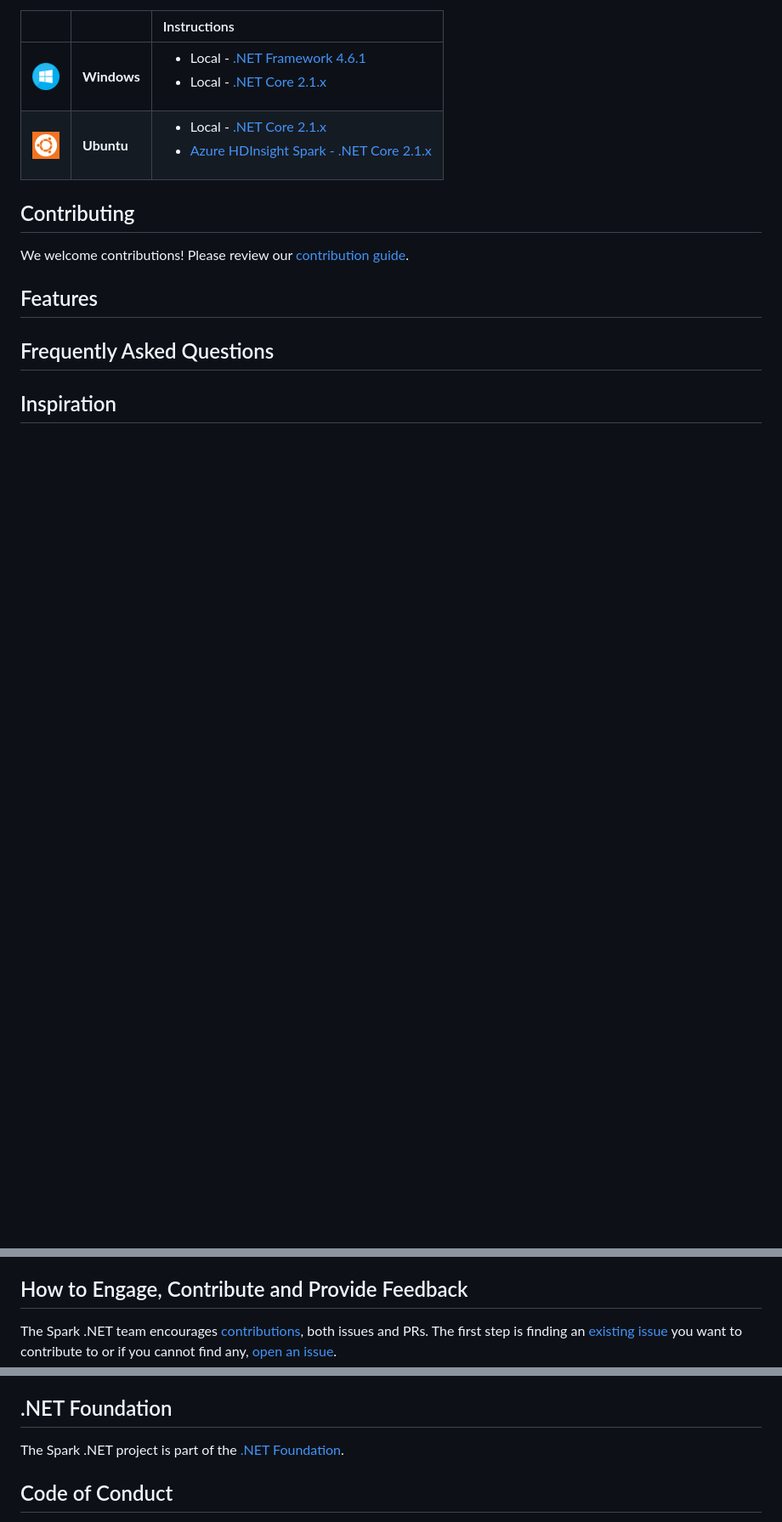
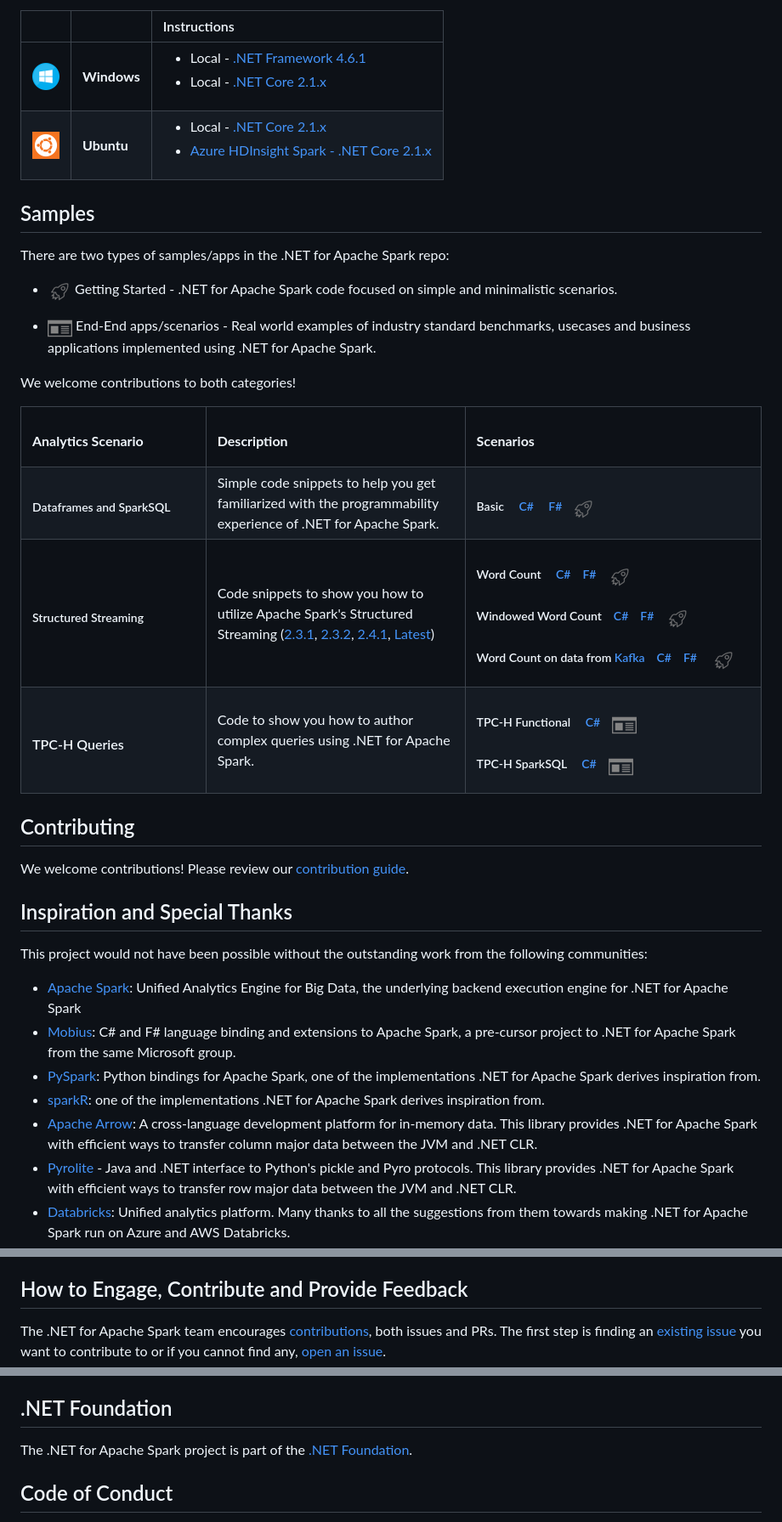
Before and after one commit to dotnet/spark, a Markdown page: README.md, 3 parts joined by grey strips. Shown at 85% size. GitHub-like rendering; pictures changed too: docs/img/app-type-e2e.png (added), docs/img/app-type-getting-started.png (added); blank space fills up the shorter version.

Commit message:
[Documentation] Update README.md (#5)
* Updating documentation

```diff
--- a/README.md
+++ b/README.md
@@ -35,15 +39,85 @@ Spark .NET will be redistributed as a Nuget package and a formal release here on
 | ![Windows icon](docs/img/windows-icon-32.png) | **Windows**    | <ul><li>Local - [.NET Framework 4.6.1](docs/building/windows-instructions.md#using-visual-studio-for-net-framework-461)</li><li>Local - [.NET Core 2.1.x](docs/building/windows-instructions.md#using-net-core-cli-for-net-core-21x)</li><ul>    |
 | ![Ubuntu icon](docs/img/ubuntu-icon-32.png) | **Ubuntu**     | <ul><li>Local - [.NET Core 2.1.x](docs/building/ubuntu-instructions.md)</li><li>[Azure HDInsight Spark - .NET Core 2.1.x](deployment/README.md)</li></ul>      |
 
+<a name="samples"></a>
+## Samples
+
+There are two types of samples/apps in the .NET for Apache Spark repo:
+
+* ![Icon](docs/img/app-type-getting-started.png) Getting Started - .NET for Apache Spark code focused on simple and minimalistic scenarios.
+
+* ![Icon](docs/img/app-type-e2e.png)  End-End apps/scenarios - Real world examples of industry standard benchmarks, usecases and business applications implemented using .NET for Apache Spark.
+
+We welcome contributions to both categories!
+
+<table>
+ <tr>
+   <td width="25%">
+      <h4><b>Analytics Scenario</b></h4>
+  </td>
+  <td>
+      <h4 width="35%"><b>Description</b></h4>
+  </td>
+  <td>
+      <h4><b>Scenarios</b></h4>
+  </td>
+ </tr>
+ <tr>
+   <td width="25%">
+      <h5>Dataframes and SparkSQL</h5>
+  </td>
+  <td width="35%">
+  Simple code snippets to help you get familiarized with the programmability experience of .NET for Apache Spark.
+  </td>
+    <td>
+      <h5>Basic &nbsp;&nbsp;&nbsp;
+      <a href="examples/Microsoft.Spark.CSharp.Examples/Sql/Basic.cs">C#</a> &nbsp; &nbsp; <a href="examples/Microsoft.Spark.FSharp.Examples/Sql/Basic.fs">F#</a>&nbsp;&nbsp;&nbsp;<a href="#"><img src="docs/img/app-type-getting-started.png" alt="Getting started icon"></a></h5>
+  </td>
+ </tr>
+ <tr>
+   <td width="25%">
+      <h5>Structured Streaming</h5>
+  </td>
+  <td width="35%">
+      Code snippets to show you how to utilize Apache Spark's Structured Streaming (<a href="https://spark.apache.org/docs/2.3.1/structured-streaming-programming-guide.html">2.3.1</a>, <a href="https://spark.apache.org/docs/2.3.2/structured-streaming-programming-guide.html">2.3.2</a>, <a href="https://spark.apache.org/docs/2.4.1/structured-streaming-programming-guide.html">2.4.1</a>, <a href="https://spark.apache.org/docs/latest/structured-streaming-programming-guide.html">Latest</a>)
+  </td>
+  <td>
+      <h5>Word Count &nbsp;&nbsp;&nbsp;
+      <a href="examples/Microsoft.Spark.CSharp.Examples/Sql/Streaming/StructuredNetworkWordCount.cs">C#</a> &nbsp;&nbsp;&nbsp;<a href="examples/Microsoft.Spark.FSharp.Examples/Sql/Streaming/StructuredNetworkWordCount.fs">F#</a> &nbsp;&nbsp;&nbsp;<a href="#"><img src="docs/img/app-type-getting-started.png" alt="Getting started icon"></a></h5>
+      <h5>Windowed Word Count &nbsp;&nbsp;&nbsp;<a href="examples/Microsoft.Spark.CSharp.Examples/Sql/Streaming/StructuredNetworkWordCountWindowed.cs">C#</a> &nbsp; &nbsp;<a href="examples/Microsoft.Spark.FSharp.Examples/Sql/Streaming/StructuredNetworkWordCountWindowed.fs">F#</a> &nbsp;&nbsp;&nbsp;<a href="#"><img src="docs/img/app-type-getting-started.png" alt="Getting started icon"></a></h5>
+      <h5>Word Count on data from <a href="https://kafka.apache.org/">Kafka</a> &nbsp;&nbsp;&nbsp;<a href="examples/Microsoft.Spark.CSharp.Examples/Sql/Streaming/StructuredKafkaWordCount.cs">C#</a> &nbsp;&nbsp;&nbsp;<a href="examples/Microsoft.Spark.FSharp.Examples/Sql/Streaming/StructuredKafkaWordCount.fs">F#</a> &nbsp; &nbsp;&nbsp;<a href="#"><img src="docs/img/app-type-getting-started.png" alt="Getting started icon"></a></h5>
+  </td>
+ </tr>
+ <tr>
+   <td width="25%">
+      <h4>TPC-H Queries</h4>
+  </td>
+  <td width="35%">
+  Code to show you how to author complex queries using .NET for Apache Spark.
+  </td>
+  <td>
+      <h5>TPC-H Functional &nbsp;&nbsp;&nbsp;
+      <a href="benchmark/csharp/Tpch/TpchFunctionalQueries.cs">C#</a> &nbsp;&nbsp;&nbsp;<a href="#"><img src="docs/img/app-type-e2e.png" alt="End-to-end app icon"></a></h5>
+      <h5>TPC-H SparkSQL &nbsp;&nbsp;&nbsp;
+      <a href="benchmark/csharp/Tpch/TpchSqlQueries.cs">C#</a>  &nbsp;&nbsp;&nbsp;<a href="#"><img src="docs/img/app-type-e2e.png" alt="End-to-end app icon"></a></h5>
+  </td>
+</tr>
+ </tr>
+ </table>
+
 ## Contributing
+
 We welcome contributions! Please review our [contribution guide](CONTRIBUTING.md).
 
-<a name="features"></a>
-## Features
+## Inspiration and Special Thanks
 
-<a name="faq"></a>
-## Frequently Asked Questions
+This project would not have been possible without the outstanding work from the following communities:
 
-<a name="inspiration"></a>
-## Inspiration
+- [Apache Spark](https://spark.apache.org/): Unified Analytics Engine for Big Data, the underlying backend execution engine for .NET for Apache Spark
+- [Mobius](https://github.com/Microsoft/Mobius): C# and F# language binding and extensions to Apache Spark, a pre-cursor project to .NET for Apache Spark from the same Microsoft group.
+- [PySpark](https://spark.apache.org/docs/latest/api/python/index.html): Python bindings for Apache Spark, one of the implementations .NET for Apache Spark derives inspiration from.
+- [sparkR](https://spark.apache.org/docs/latest/sparkr.html): one of the implementations .NET for Apache Spark derives inspiration from.
+- [Apache Arrow](https://arrow.apache.org/): A cross-language development platform for in-memory data. This library provides .NET for Apache Spark with efficient ways to transfer column major data between the JVM and .NET CLR.
+- [Pyrolite](https://github.com/irmen/Pyrolite) - Java and .NET interface to Python's pickle and Pyro protocols. This library provides .NET for Apache Spark with efficient ways to transfer row major data between the JVM and .NET CLR.
+- [Databricks](https://databricks.com/): Unified analytics platform. Many thanks to all the suggestions from them towards making .NET for Apache Spark run on Azure and AWS Databricks.
 
@@ -53,4 +124,4 @@ We welcome contributions! Please review our [contribution guide](CONTRIBUTING.md
 ## How to Engage, Contribute and Provide Feedback
 
-The Spark .NET team encourages [contributions](docs/contributing.md), both issues and PRs. The first step is finding an [existing issue](https://github.com/dotnet/spark/issues) you want to contribute to or if you cannot find any, [open an issue](https://github.com/dotnet/spark/issues?utf8=%E2%9C%93&q=is%3Aissue+is%3Aopen+).
+The .NET for Apache Spark team encourages [contributions](docs/contributing.md), both issues and PRs. The first step is finding an [existing issue](https://github.com/dotnet/spark/issues) you want to contribute to or if you cannot find any, [open an issue](https://github.com/dotnet/spark/issues?utf8=%E2%9C%93&q=is%3Aissue+is%3Aopen+).
 
@@ -58,4 +128,4 @@ The Spark .NET team encourages [contributions](docs/contributing.md), both issue
 ## .NET Foundation
 
-The Spark .NET project is part of the [.NET Foundation](http://www.dotnetfoundation.org).
+The .NET for Apache Spark project is part of the [.NET Foundation](http://www.dotnetfoundation.org).
 
```
Also changed, not shown: other parts of README.md (+25 -26 lines), docs/img/dotnetsparklogo-6.png (added).
